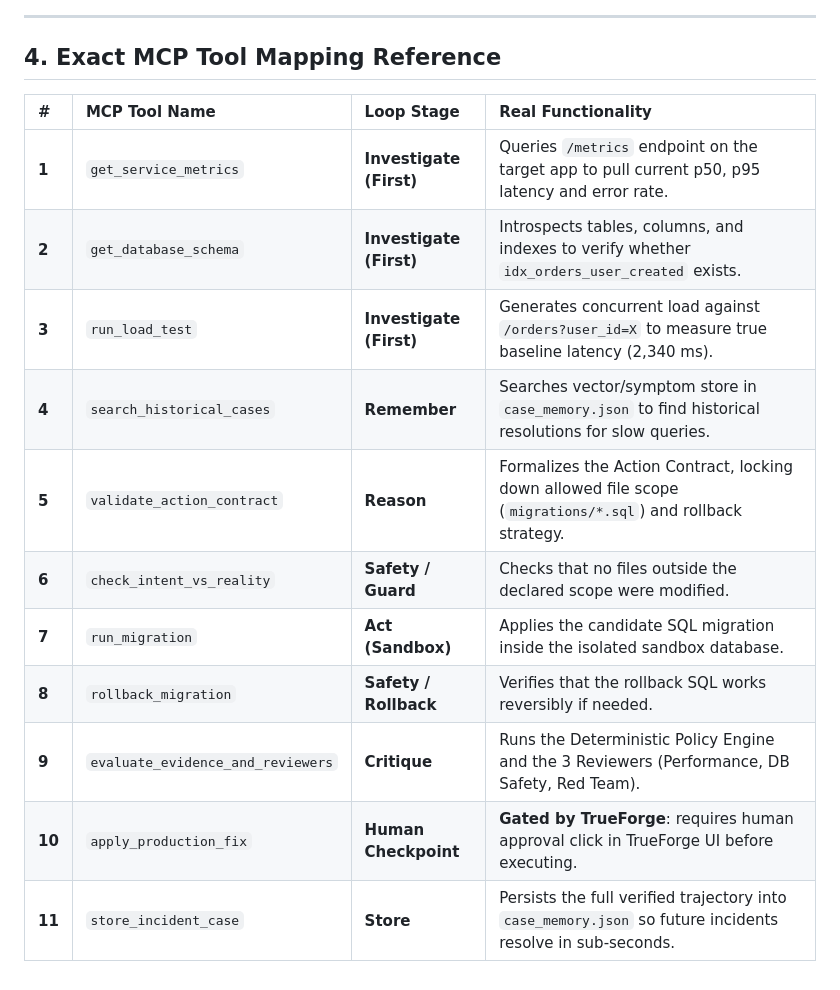
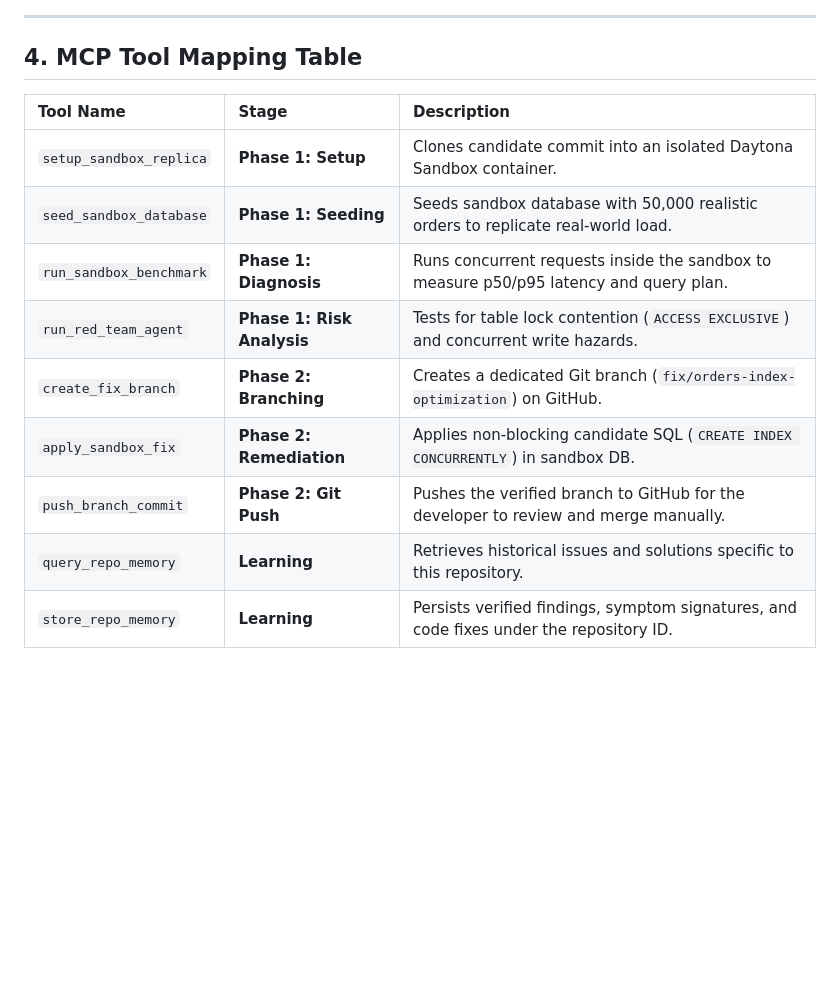
Before and after one commit to rajnishkumar13500/TrueFoundry, a Markdown page: diagram.md, the part around one of its changes. GitHub-like rendering; blank space fills up the shorter version.

```diff
--- a/diagram.md
+++ b/diagram.md
@@ -218,18 +192,16 @@ sequenceDiagram
 
 ---
 
-## 4. Exact MCP Tool Mapping Reference
+## 4. MCP Tool Mapping Table
 
-| # | MCP Tool Name | Loop Stage | Real Functionality |
-| :--- | :--- | :--- | :--- |
-| **1** | `get_service_metrics` | **Investigate (First)** | Queries `/metrics` endpoint on the target app to pull current p50, p95 latency and error rate. |
-| **2** | `get_database_schema` | **Investigate (First)** | Introspects tables, columns, and indexes to verify whether `idx_orders_user_created` exists. |
-| **3** | `run_load_test` | **Investigate (First)** | Generates concurrent load against `/orders?user_id=X` to measure true baseline latency (2,340 ms). |
-| **4** | `search_historical_cases`| **Remember** | Searches vector/symptom store in `case_memory.json` to find historical resolutions for slow queries. |
-| **5** | `validate_action_contract`| **Reason** | Formalizes the Action Contract, locking down allowed file scope (`migrations/*.sql`) and rollback strategy. |
-| **6** | `check_intent_vs_reality`| **Safety / Guard** | Checks that no files outside the declared scope were modified. |
-| **7** | `run_migration` | **Act (Sandbox)** | Applies the candidate SQL migration inside the isolated sandbox database. |
-| **8** | `rollback_migration` | **Safety / Rollback** | Verifies that the rollback SQL works reversibly if needed. |
-| **9** | `evaluate_evidence_and_reviewers` | **Critique** | Runs the Deterministic Policy Engine and the 3 Reviewers (Performance, DB Safety, Red Team). |
-| **10**| `apply_production_fix` | **Human Checkpoint** | **Gated by TrueForge**: requires human approval click in TrueForge UI before executing. |
-| **11**| `store_incident_case` | **Store** | Persists the full verified trajectory into `case_memory.json` so future incidents resolve in sub-seconds. |
+| Tool Name | Stage | Description |
+| :--- | :--- | :--- |
+| `setup_sandbox_replica` | **Phase 1: Setup** | Clones candidate commit into an isolated Daytona Sandbox container. |
+| `seed_sandbox_database` | **Phase 1: Seeding** | Seeds sandbox database with 50,000 realistic orders to replicate real-world load. |
+| `run_sandbox_benchmark` | **Phase 1: Diagnosis** | Runs concurrent requests inside the sandbox to measure p50/p95 latency and query plan. |
+| `run_red_team_agent` | **Phase 1: Risk Analysis** | Tests for table lock contention (`ACCESS EXCLUSIVE`) and concurrent write hazards. |
+| `create_fix_branch` | **Phase 2: Branching** | Creates a dedicated Git branch (`fix/orders-index-optimization`) on GitHub. |
+| `apply_sandbox_fix` | **Phase 2: Remediation** | Applies non-blocking candidate SQL (`CREATE INDEX CONCURRENTLY`) in sandbox DB. |
+| `push_branch_commit` | **Phase 2: Git Push** | Pushes the verified branch to GitHub for the developer to review and merge manually. |
+| `query_repo_memory` | **Learning** | Retrieves historical issues and solutions specific to this repository. |
+| `store_repo_memory` | **Learning** | Persists verified findings, symptom signatures, and code fixes under the repository ID. |
```
Also changed, not shown: other parts of diagram.md (+119 -145 lines), DEMO.md (+46 -61 lines).
